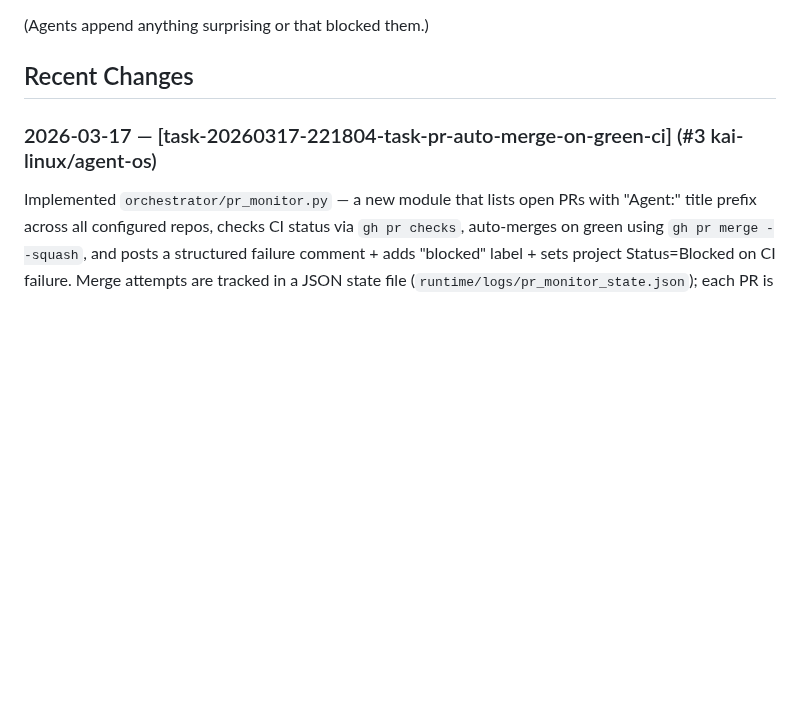
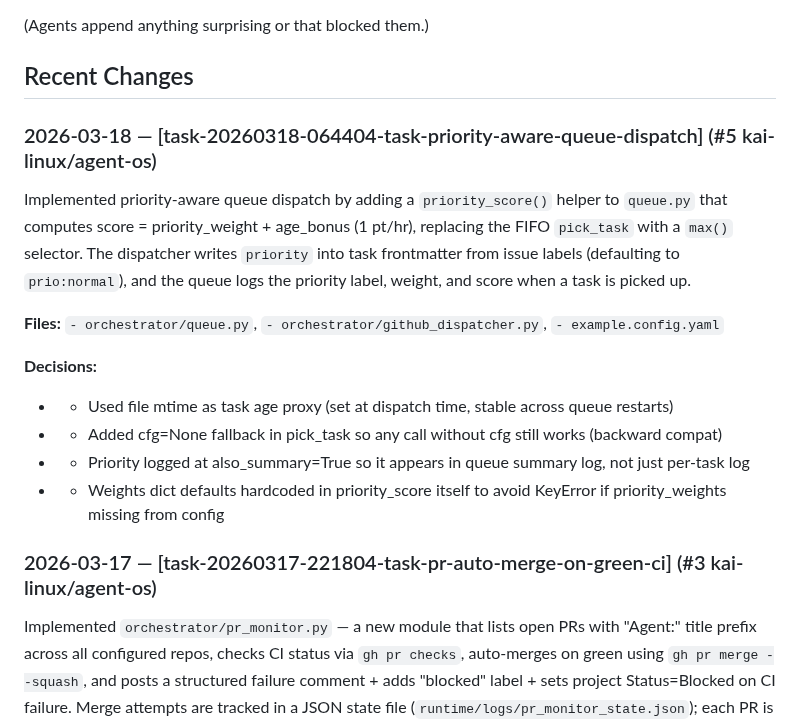
Before and after one commit to kai-linux/agent-os, a Markdown page: CODEBASE.md, the part around the change. Rendered like a GitHub page; blank space fills up the shorter version.

Commit message:
chore: update CODEBASE.md after task-20260318-064404-task-priority-aware-queue-dispatch

```diff
--- a/CODEBASE.md
+++ b/CODEBASE.md
@@ -15,6 +15,18 @@
 (Agents append anything surprising or that blocked them.)
 
 ## Recent Changes
+
+### 2026-03-18 — [task-20260318-064404-task-priority-aware-queue-dispatch] (#5 kai-linux/agent-os)
+Implemented priority-aware queue dispatch by adding a `priority_score()` helper to `queue.py` that computes score = priority_weight + age_bonus (1 pt/hr), replacing the FIFO `pick_task` with a `max()` selector. The dispatcher writes `priority` into task frontmatter from issue labels (defaulting to `prio:normal`), and the queue logs the priority label, weight, and score when a task is picked up.
+
+**Files:** `- orchestrator/queue.py`, `- orchestrator/github_dispatcher.py`, `- example.config.yaml`
+
+**Decisions:**
+  - - Used file mtime as task age proxy (set at dispatch time, stable across queue restarts)
+  - - Added cfg=None fallback in pick_task so any call without cfg still works (backward compat)
+  - - Priority logged at also_summary=True so it appears in queue summary log, not just per-task log
+  - - Weights dict defaults hardcoded in priority_score itself to avoid KeyError if priority_weights missing from config
+
 
 ### 2026-03-17 — [task-20260317-221804-task-pr-auto-merge-on-green-ci] (#3 kai-linux/agent-os)
 Implemented `orchestrator/pr_monitor.py` — a new module that lists open PRs with "Agent:" title prefix across all configured repos, checks CI status via `gh pr checks`, auto-merges on green using `gh pr merge --squash`, and posts a structured failure comment + adds "blocked" label + sets project Status=Blocked on CI failure. Merge attempts are tracked in a JSON state file (`runtime/logs/pr_monitor_state.json`); each PR is retried at most 3 times before being escalated. Also added `bin/run_pr_monitor.sh` as the entry-point for a cron job running every 5 minutes.
```
